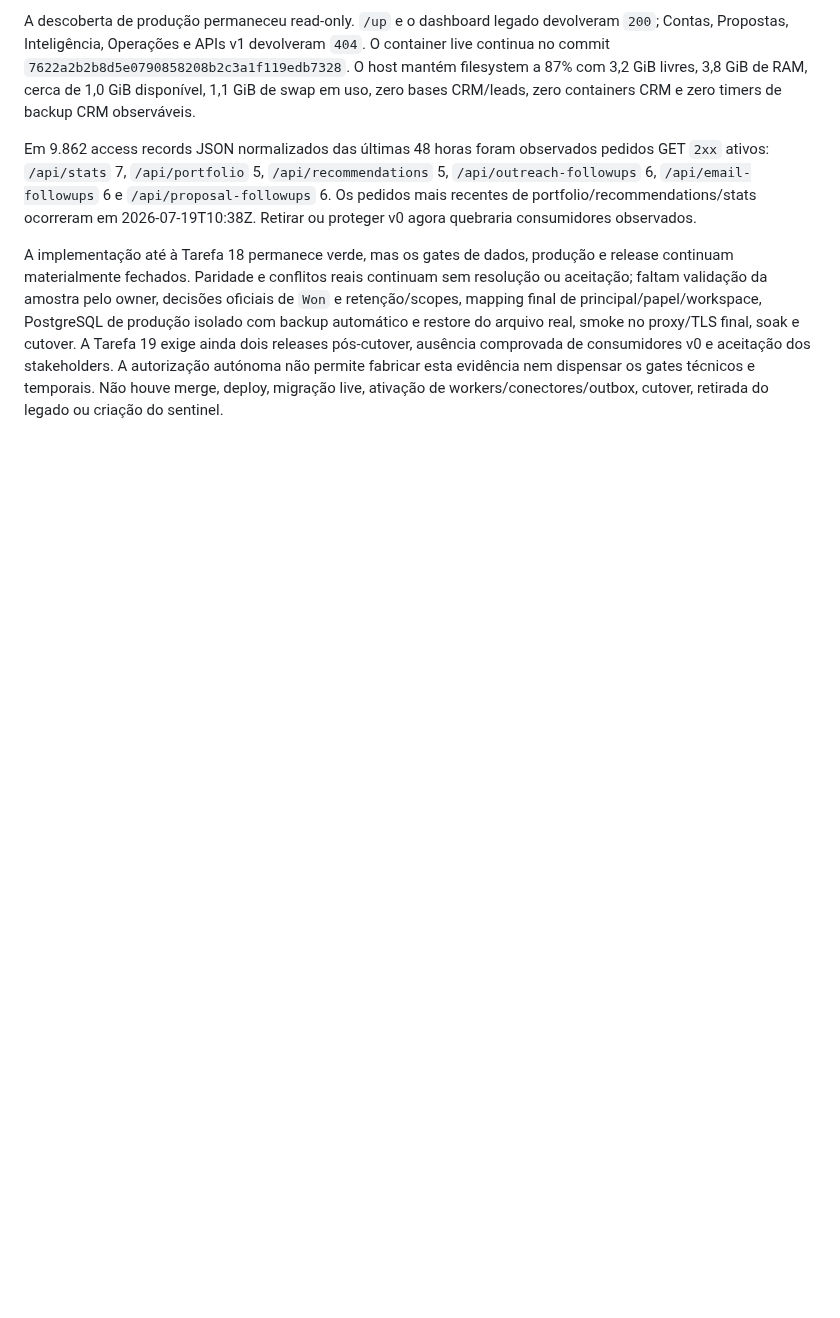
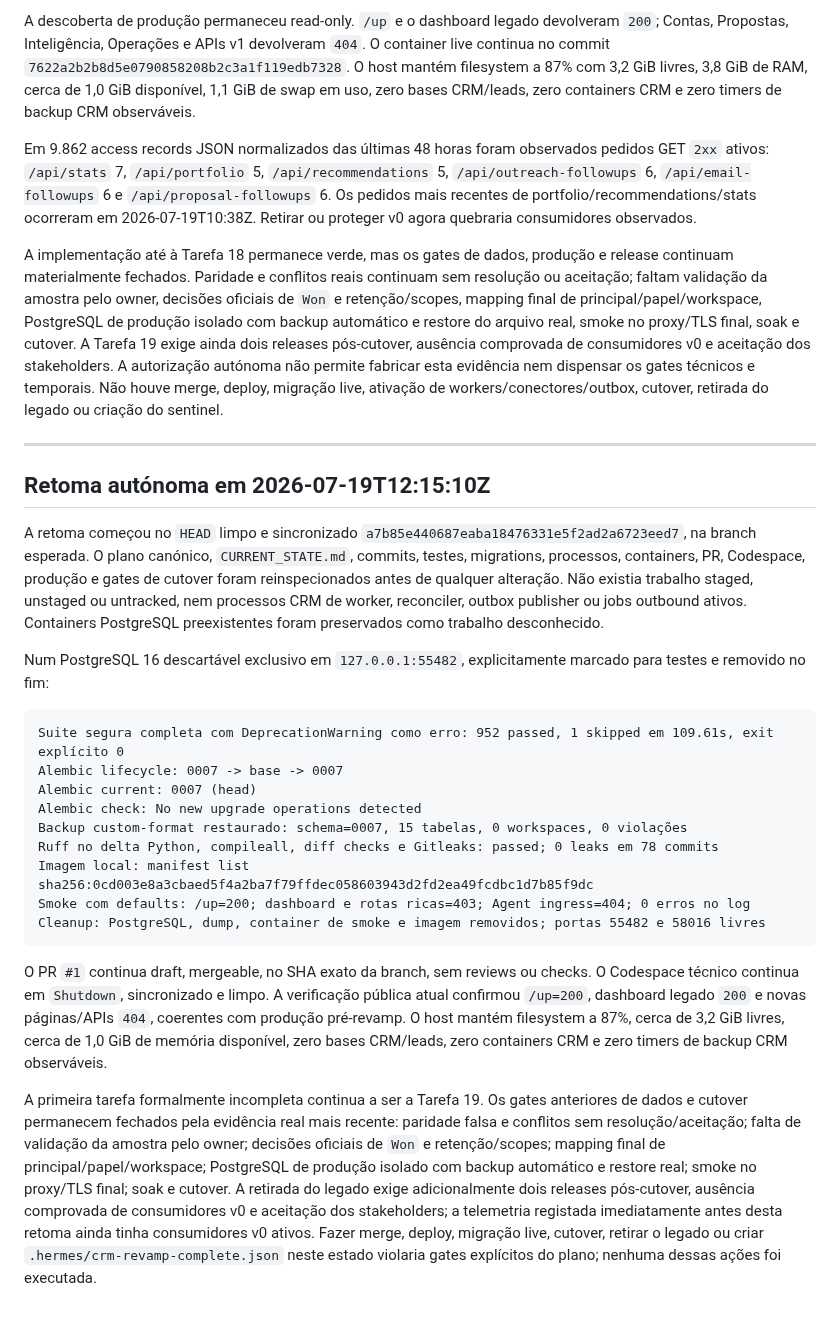
Before and after one commit to zelusototmayor/lead-automation, a Markdown page: docs/crm/CURRENT_STATE.md, the part around the change. Drawn GitHub-style; blank space fills up the shorter version.

Commit message:
docs: record current CRM gate revalidation

````diff
--- a/docs/crm/CURRENT_STATE.md
+++ b/docs/crm/CURRENT_STATE.md
@@ -1761,3 +1761,27 @@ A descoberta de produção permaneceu read-only. `/up` e o dashboard legado devo
 Em 9.862 access records JSON normalizados das últimas 48 horas foram observados pedidos GET `2xx` ativos: `/api/stats` 7, `/api/portfolio` 5, `/api/recommendations` 5, `/api/outreach-followups` 6, `/api/email-followups` 6 e `/api/proposal-followups` 6. Os pedidos mais recentes de portfolio/recommendations/stats ocorreram em 2026-07-19T10:38Z. Retirar ou proteger v0 agora quebraria consumidores observados.
 
 A implementação até à Tarefa 18 permanece verde, mas os gates de dados, produção e release continuam materialmente fechados. Paridade e conflitos reais continuam sem resolução ou aceitação; faltam validação da amostra pelo owner, decisões oficiais de `Won` e retenção/scopes, mapping final de principal/papel/workspace, PostgreSQL de produção isolado com backup automático e restore do arquivo real, smoke no proxy/TLS final, soak e cutover. A Tarefa 19 exige ainda dois releases pós-cutover, ausência comprovada de consumidores v0 e aceitação dos stakeholders. A autorização autónoma não permite fabricar esta evidência nem dispensar os gates técnicos e temporais. Não houve merge, deploy, migração live, ativação de workers/conectores/outbox, cutover, retirada do legado ou criação do sentinel.
+
+---
+
+## Retoma autónoma em 2026-07-19T12:15:10Z
+
+A retoma começou no `HEAD` limpo e sincronizado `a7b85e440687eaba18476331e5f2ad2a6723eed7`, na branch esperada. O plano canónico, `CURRENT_STATE.md`, commits, testes, migrations, processos, containers, PR, Codespace, produção e gates de cutover foram reinspecionados antes de qualquer alteração. Não existia trabalho staged, unstaged ou untracked, nem processos CRM de worker, reconciler, outbox publisher ou jobs outbound ativos. Containers PostgreSQL preexistentes foram preservados como trabalho desconhecido.
+
+Num PostgreSQL 16 descartável exclusivo em `127.0.0.1:55482`, explicitamente marcado para testes e removido no fim:
+
+```text
+Suite segura completa com DeprecationWarning como erro: 952 passed, 1 skipped em 109.61s, exit explícito 0
+Alembic lifecycle: 0007 -> base -> 0007
+Alembic current: 0007 (head)
+Alembic check: No new upgrade operations detected
+Backup custom-format restaurado: schema=0007, 15 tabelas, 0 workspaces, 0 violações
+Ruff no delta Python, compileall, diff checks e Gitleaks: passed; 0 leaks em 78 commits
+Imagem local: manifest list sha256:0cd003e8a3cbaed5f4a2ba7f79ffdec058603943d2fd2ea49fcdbc1d7b85f9dc
+Smoke com defaults: /up=200; dashboard e rotas ricas=403; Agent ingress=404; 0 erros no log
+Cleanup: PostgreSQL, dump, container de smoke e imagem removidos; portas 55482 e 58016 livres
+```
+
+O PR `#1` continua draft, mergeable, no SHA exato da branch, sem reviews ou checks. O Codespace técnico continua em `Shutdown`, sincronizado e limpo. A verificação pública atual confirmou `/up=200`, dashboard legado `200` e novas páginas/APIs `404`, coerentes com produção pré-revamp. O host mantém filesystem a 87%, cerca de 3,2 GiB livres, cerca de 1,0 GiB de memória disponível, zero bases CRM/leads, zero containers CRM e zero timers de backup CRM observáveis.
+
+A primeira tarefa formalmente incompleta continua a ser a Tarefa 19. Os gates anteriores de dados e cutover permanecem fechados pela evidência real mais recente: paridade falsa e conflitos sem resolução/aceitação; falta de validação da amostra pelo owner; decisões oficiais de `Won` e retenção/scopes; mapping final de principal/papel/workspace; PostgreSQL de produção isolado com backup automático e restore real; smoke no proxy/TLS final; soak e cutover. A retirada do legado exige adicionalmente dois releases pós-cutover, ausência comprovada de consumidores v0 e aceitação dos stakeholders; a telemetria registada imediatamente antes desta retoma ainda tinha consumidores v0 ativos. Fazer merge, deploy, migração live, cutover, retirar o legado ou criar `.hermes/crm-revamp-complete.json` neste estado violaria gates explícitos do plano; nenhuma dessas ações foi executada.
````
